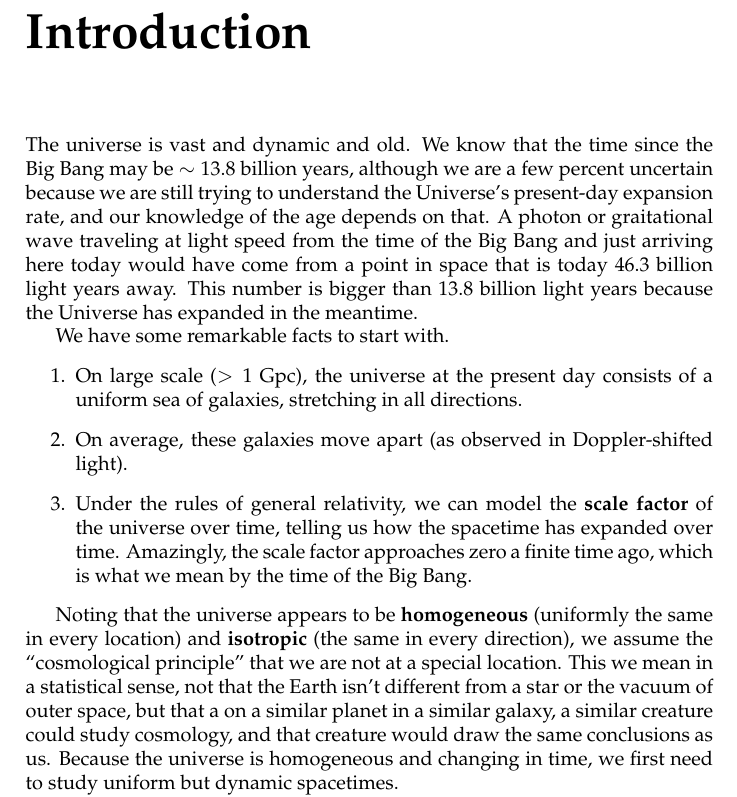
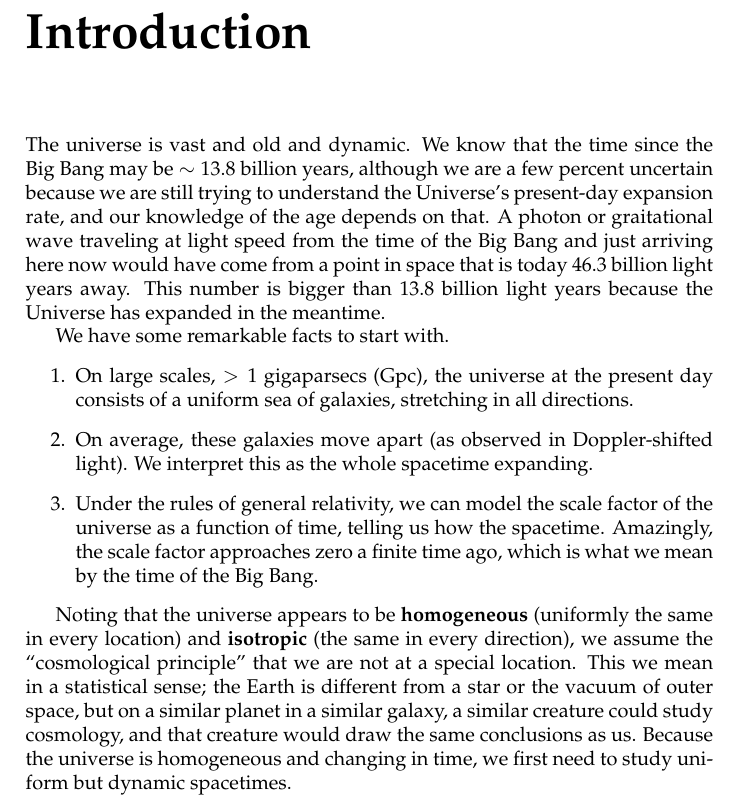
Before and after one commit to huffenbe/practical-cosmology, a LaTeX thesis (practical-cosmology.tex, which reads chapters/introduction.tex): part of page 7 of 100, cut so that both start at the same text. Compiled offline with pdfLaTeX.

Commit message:
Minor edits.  Still need chapter descriptions.

```diff
--- a/chapters/introduction.tex
+++ b/chapters/introduction.tex
@@ -1,13 +1,13 @@
 \chapter*{Introduction}
 
-The universe is vast and dynamic and old.  We know that the time since the Big Bang may be $\sim 13.8$ billion years, although we are a few percent uncertain because we are still trying to understand the Universe's present-day expansion rate, and our knowledge of the age depends on that.  A photon or graitational wave traveling at light speed from the time of the Big Bang and just arriving here today would have come from a point in space that is today 46.3 billion light years away.  This number is bigger than 13.8 billion light years because the Universe has expanded in the meantime.
+The universe is vast and old and dynamic.  We know that the time since the Big Bang may be $\sim 13.8$ billion years, although we are a few percent uncertain because we are still trying to understand the Universe's present-day expansion rate, and our knowledge of the age depends on that.  A photon or graitational wave traveling at light speed from the time of the Big Bang and just arriving here now would have come from a point in space that is today 46.3 billion light years away.  This number is bigger than 13.8 billion light years because the Universe has expanded in the meantime.
 
 We have some remarkable facts to start with.
 \begin{enumerate}
-  \item On large scale ($>1$ Gpc), the universe at the present day consists of a uniform sea of galaxies, stretching in all directions.
-  \item On average, these galaxies move apart (as observed in Doppler-shifted light).
-  \item Under the rules of general relativity, we can model the \textbf{scale factor} of the universe over time, telling us how the spacetime has expanded over time.  Amazingly, the scale factor approaches zero a finite time ago, which is what we mean by the time of the Big Bang.
+  \item On large scales, $>1$ gigaparsecs (Gpc), the universe at the present day consists of a uniform sea of galaxies, stretching in all directions.
+  \item On average, these galaxies move apart (as observed in Doppler-shifted light).  We interpret this as the whole spacetime expanding.
+  \item Under the rules of general relativity, we can model the {scale factor} of the universe as a function of time, telling us how the spacetime.  Amazingly, the scale factor approaches zero a finite time ago, which is what we mean by the time of the Big Bang.
 \end{enumerate}
 
-Noting that the universe appears to be \textbf{homogeneous} (uniformly the same in every location) and \textbf{isotropic} (the same in every direction), we assume the ``cosmological principle'' that we are not at a special location.  This we mean in a statistical sense, not that the Earth isn't different from a star or the vacuum of outer space, but that a on a similar planet in a similar galaxy, a similar creature could study cosmology, and that creature would draw the same conclusions as us.  Because the universe is homogeneous and changing in time, we first need to study uniform but dynamic spacetimes.
+Noting that the universe appears to be \textbf{homogeneous} (uniformly the same in every location) and \textbf{isotropic} (the same in every direction), we assume the ``cosmological principle'' that we are not at a special location.  This we mean in a statistical sense; the Earth is different from a star or the vacuum of outer space, but on a similar planet in a similar galaxy, a similar creature could study cosmology, and that creature would draw the same conclusions as us.  Because the universe is homogeneous and changing in time, we first need to study uniform but dynamic spacetimes.
 
```
Also changed, not shown: chapters/introduction.tex (2 more changed lines).
